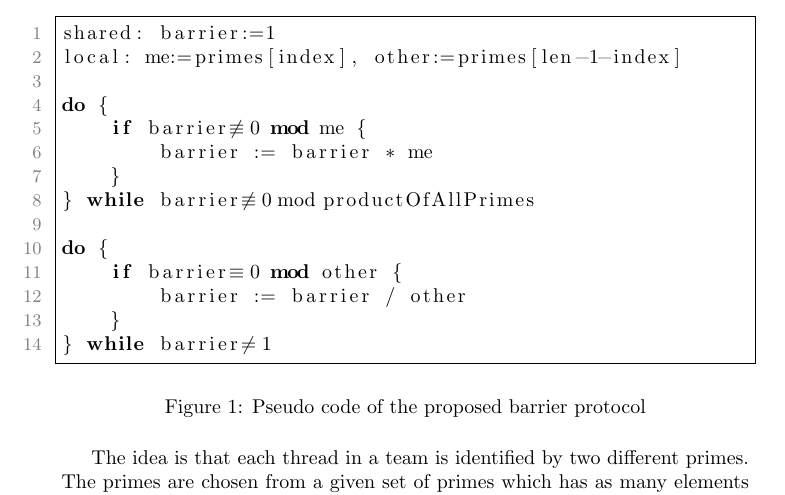
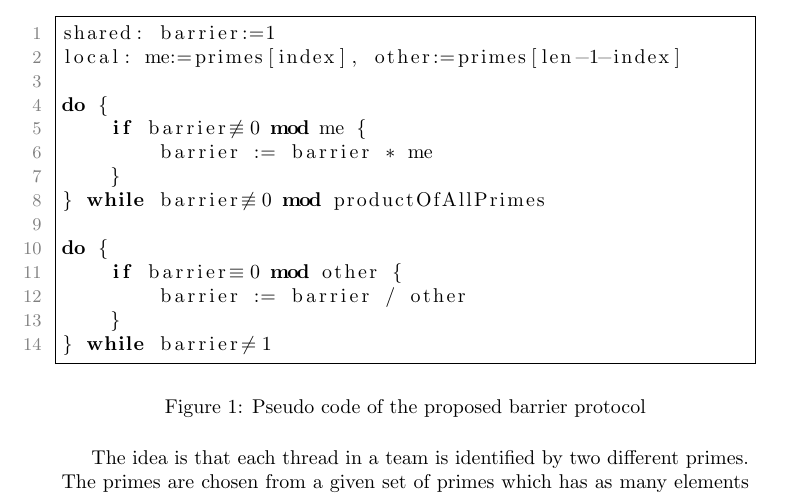
Before and after one commit to hydroo/minor-thesis-barriers, a LaTeX paper (report/report.tex): part of page 2 of 13, cut so that both start at the same text. Compiled offline with pdfLaTeX.

Commit message:
mini fix

```diff
--- a/report/report.tex
+++ b/report/report.tex
@@ -61,7 +61,7 @@ do {
 	if barrier$\not\equiv 0$ mod me {
 		barrier := barrier * me
 	}
-} while barrier$\not\equiv 0 \bmod{}$productOfAllPrimes
+} while barrier$\not\equiv 0$ mod productOfAllPrimes
 
 do {
 	if barrier$\equiv 0$ mod other {
```
